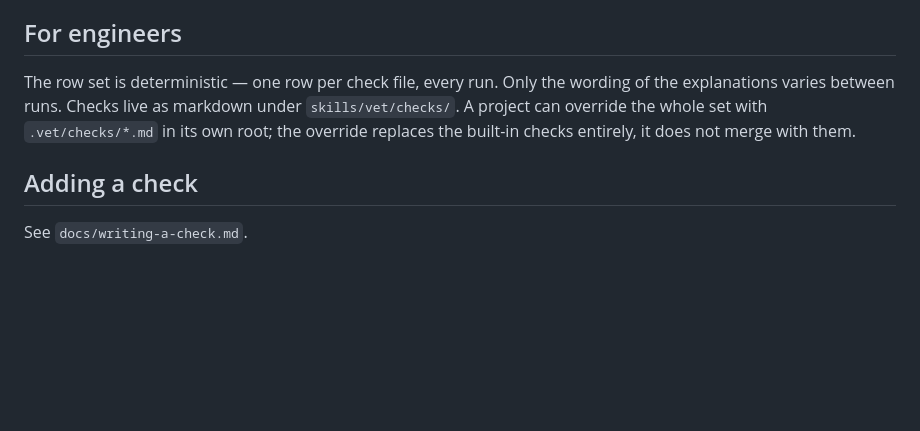
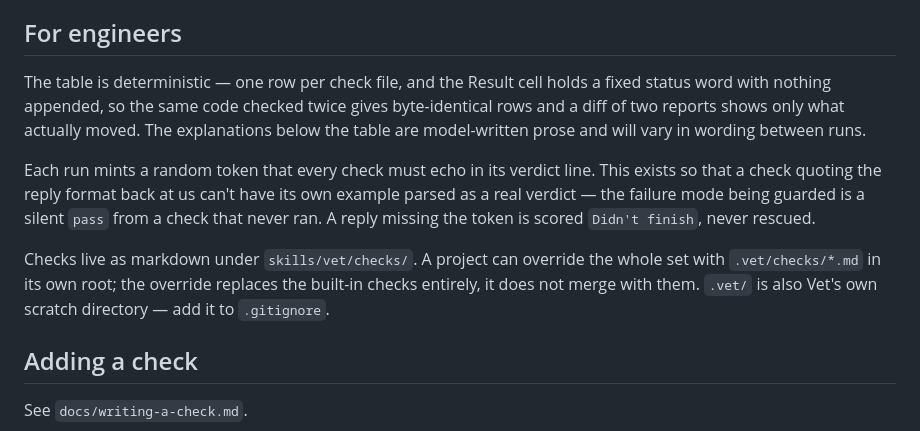
Before and after one commit to LarryHsiao/vet, a Markdown page: README.md, the part around the change. GitHub-like rendering; blank space fills up the shorter version.

```diff
--- a/README.md
+++ b/README.md
@@ -63,11 +63,22 @@ command and leaves the decision to you.
 
 ## For engineers
 
-The row set is deterministic — one row per check file, every run. Only the
-wording of the explanations varies between runs. Checks live as markdown under
-`skills/vet/checks/`. A project can override the whole set with `.vet/checks/*.md`
-in its own root; the override replaces the built-in checks entirely, it does not
-merge with them.
+The table is deterministic — one row per check file, and the Result cell holds
+a fixed status word with nothing appended, so the same code checked twice gives
+byte-identical rows and a diff of two reports shows only what actually moved.
+The explanations below the table are model-written prose and will vary in
+wording between runs.
+
+Each run mints a random token that every check must echo in its verdict line.
+This exists so that a check quoting the reply format back at us can't have its
+own example parsed as a real verdict — the failure mode being guarded is a
+silent `pass` from a check that never ran. A reply missing the token is scored
+`Didn't finish`, never rescued.
+
+Checks live as markdown under `skills/vet/checks/`. A project can override the
+whole set with `.vet/checks/*.md` in its own root; the override replaces the
+built-in checks entirely, it does not merge with them. `.vet/` is also Vet's
+own scratch directory — add it to `.gitignore`.
 
 ## Adding a check
 
```
Also changed, not shown: skills/vet/SKILL.md (+128 -38 lines), 1 other file.
